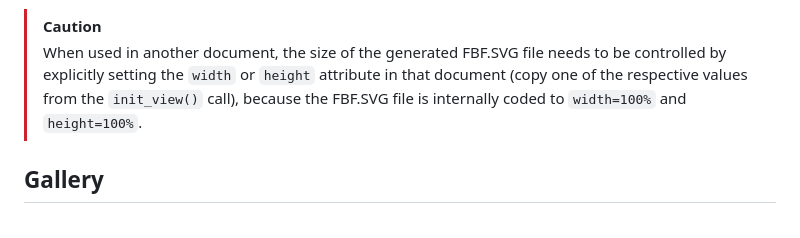
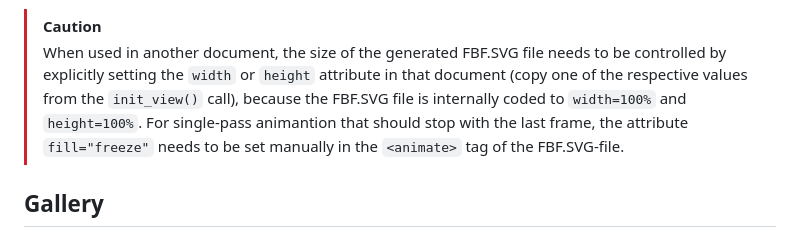
Before and after one commit to rschmehl/vplot3d, a Markdown page: README.md, the part around the change. Rendered like a GitHub page.

Commit message:
added documentation

```diff
--- a/README.md
+++ b/README.md
@@ -158,6 +158,7 @@ In this way, animations can be created by updating the diagram in an animation l
 
 > [!CAUTION]
 > When used in another document, the size of the generated FBF.SVG file needs to be controlled by explicitly setting the `width` or `height` attribute in that document (copy one of the respective values from the `init_view()` call), because the FBF.SVG file is internally coded to `width=100%` and `height=100%`.
+> For single-pass animantion that should stop with the last frame, the attribute `fill="freeze"` needs to be set manually in the `<animate>` tag of the FBF.SVG-file.
 
 ## Gallery
 
```
